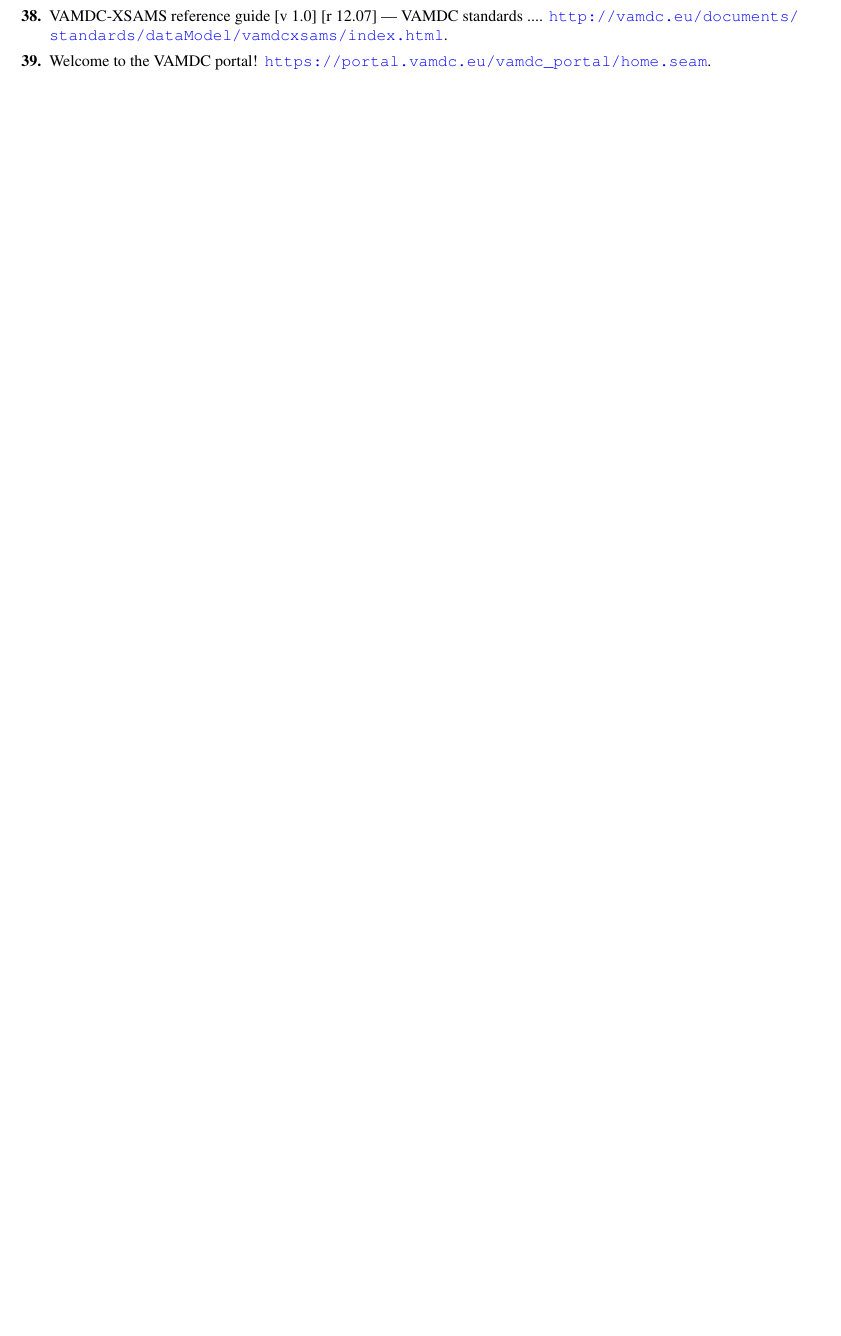
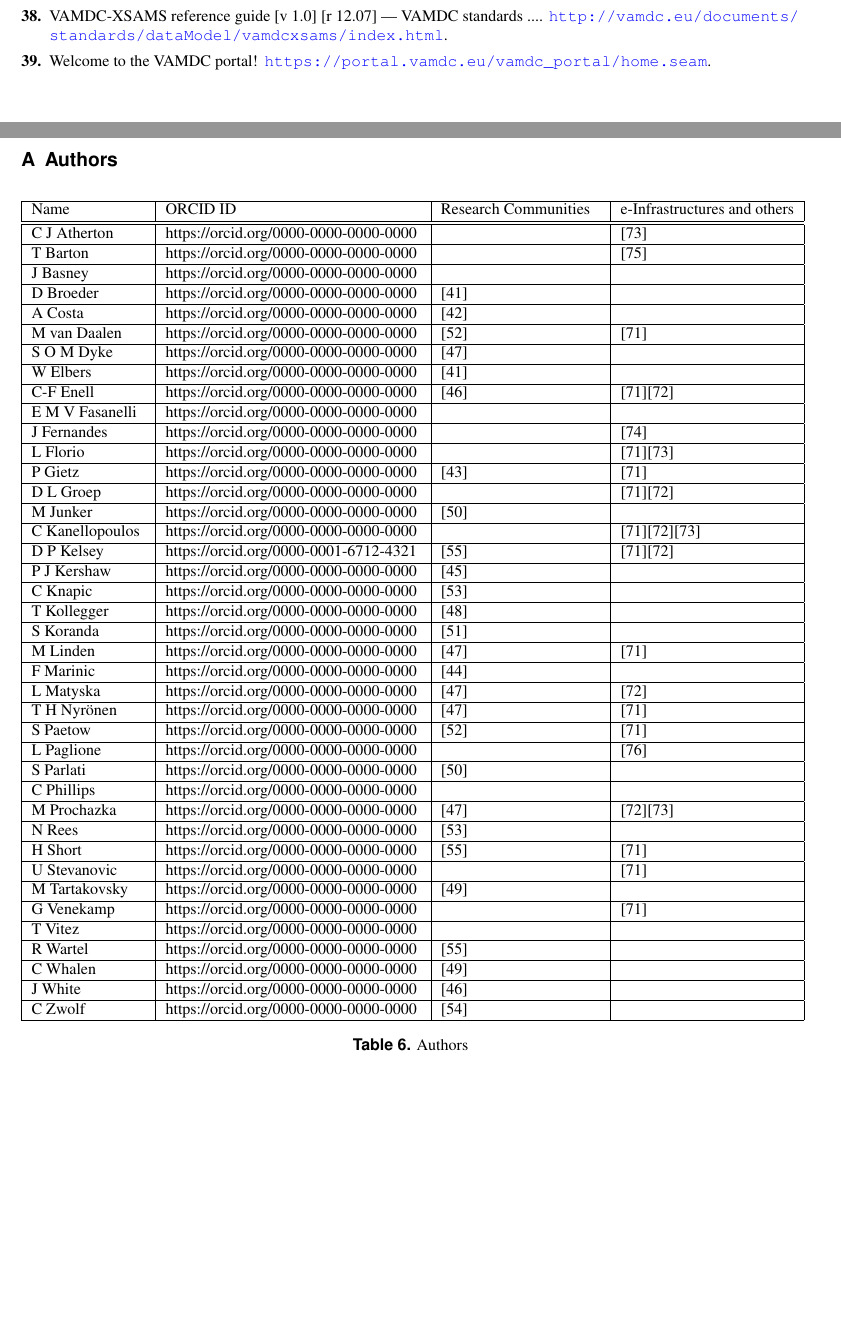
Before and after one commit to hannahshort/fim4rv2, a LaTeX paper (main.tex, which reads fim4rv2-authors-appendix.tex): part of page 23 of 39 before the commit and two parts of pages 23 and 24 of 41 after it, the two joined at a grey line, cut so that both start at the same text, the shorter picture padded with empty space. Compiled offline with pdfLaTeX.

Commit message:
Create Authors Appendix
For ORCID IDs and Research Community affiliations

```diff
--- /dev/null
+++ b/fim4rv2-authors-appendix.tex
@@ -0,0 +1,221 @@
+%fim4rv2-authors-appendix.tex
+
+\section{Authors}  \label{Authors}
+
+\begin{center}
+\begin{longtable}{|p{2.5cm}|p{5.6cm}|p{3.5cm}|p{3.8cm}|}
+\hline
+Name
+&ORCID ID
+&Research Communities
+&e-Infrastructures and others \\
+\hline\hline
+\endhead
+C J Atherton
+&https://orcid.org/0000-0000-0000-0000
+&
+&[73]\\
+\hline
+T Barton
+&https://orcid.org/0000-0000-0000-0000
+&
+&[75]\\
+\hline
+J Basney
+&https://orcid.org/0000-0000-0000-0000
+&
+&\\
+\hline
+D Broeder
+&https://orcid.org/0000-0000-0000-0000
+&[41]
+&\\
+\hline
+A Costa
+&https://orcid.org/0000-0000-0000-0000
+&[42]
+&\\
+\hline
+M van Daalen
+&https://orcid.org/0000-0000-0000-0000
+&[52]
+&[71]\\
+\hline
+S O M Dyke
+&https://orcid.org/0000-0000-0000-0000
+&[47]
+&\\
+\hline
+W Elbers
+&https://orcid.org/0000-0000-0000-0000
+&[41]
+&\\
+\hline
+C-F Enell
+&https://orcid.org/0000-0000-0000-0000
+&[46]
+&[71][72]\\
+\hline
+E M V Fasanelli
+&https://orcid.org/0000-0000-0000-0000
+&
+&\\
+\hline
+J Fernandes
+&https://orcid.org/0000-0000-0000-0000
+&
+&[74]\\
+\hline
+L Florio
+&https://orcid.org/0000-0000-0000-0000
+&
+&[71][73]\\
+\hline
+P Gietz
+&https://orcid.org/0000-0000-0000-0000
+&[43]
+&[71]\\
+\hline
+D L Groep
+&https://orcid.org/0000-0000-0000-0000
+&
+&[71][72]\\
+\hline
+M Junker
+&https://orcid.org/0000-0000-0000-0000
+&[50]
+&\\
+\hline
+C Kanellopoulos
+&https://orcid.org/0000-0000-0000-0000
+&
+&[71][72][73]\\
+\hline
+D P Kelsey
+&https://orcid.org/0000-0001-6712-4321
+&[55]
+&[71][72]\\
+\hline
+P J Kershaw
+&https://orcid.org/0000-0000-0000-0000
+&[45]
+&\\
+\hline
+C Knapic
+&https://orcid.org/0000-0000-0000-0000
+&[53]
+&\\
+\hline
+T Kollegger
+&https://orcid.org/0000-0000-0000-0000
+&[48]
+&\\
+\hline
+S Koranda
+&https://orcid.org/0000-0000-0000-0000
+&[51]
+&\\
+\hline
+M Linden
+&https://orcid.org/0000-0000-0000-0000
+&[47]
+&[71]\\
+\hline
+F Marinic
+&https://orcid.org/0000-0000-0000-0000
+&[44]
+&\\
+\hline
+L Matyska
+&https://orcid.org/0000-0000-0000-0000
+&[47]
+&[72]\\
+\hline
+T H Nyrönen
+&https://orcid.org/0000-0000-0000-0000
+&[47]
+&[71]\\
+\hline
+S Paetow
+&https://orcid.org/0000-0000-0000-0000
+&[52]
+&[71]\\
+\hline
+L Paglione
+&https://orcid.org/0000-0000-0000-0000
+&
+&[76]\\
+\hline
+S Parlati
+&https://orcid.org/0000-0000-0000-0000
+&[50]
+&\\
+\hline
+C Phillips
+&https://orcid.org/0000-0000-0000-0000
+&
+&\\
+\hline
+M Prochazka
+&https://orcid.org/0000-0000-0000-0000
+&[47]
+&[72][73]\\
+\hline
+N Rees
+&https://orcid.org/0000-0000-0000-0000
+&[53]
+&\\
+\hline
+H Short
+&https://orcid.org/0000-0000-0000-0000
+&[55]
+&[71]\\
+\hline
+U Stevanovic
+&https://orcid.org/0000-0000-0000-0000
+&
+&[71]\\
+\hline
+M Tartakovsky
+&https://orcid.org/0000-0000-0000-0000
+&[49]
+&\\
+\hline
+G Venekamp
+&https://orcid.org/0000-0000-0000-0000
+&
+&[71]\\
+\hline
+T Vitez
+&https://orcid.org/0000-0000-0000-0000
+&
+&\\
+\hline
+R Wartel
+&https://orcid.org/0000-0000-0000-0000
+&[55]
+&\\
+\hline
+C Whalen
+&https://orcid.org/0000-0000-0000-0000
+&[49]
+&\\
+\hline
+J White
+&https://orcid.org/0000-0000-0000-0000
+&[46]
+&\\
+\hline
+C Zwolf
+&https://orcid.org/0000-0000-0000-0000
+&[54]
+&\\
+\hline
+
+\caption{Authors}
+\label{tab:matrix}
+\end{longtable}
+\end{center}
+
+
+\newpage
```
Also changed, not shown: main.tex (+5 -1 lines), main.pdf, fim4rv2-authors-appendix.tex (61 more changed lines), 5 other files.
